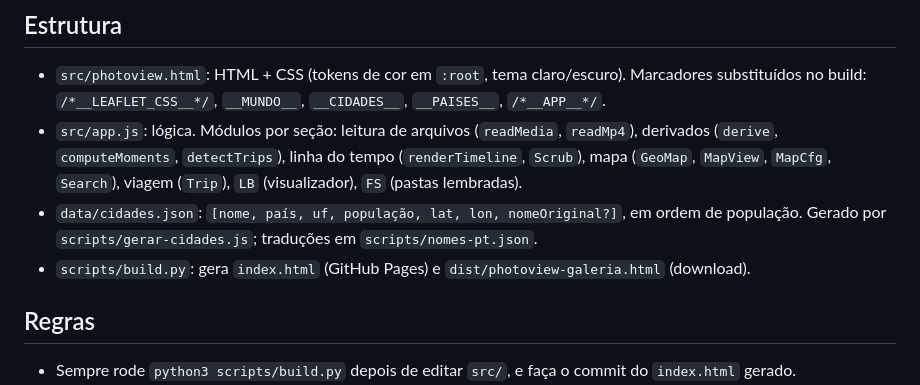
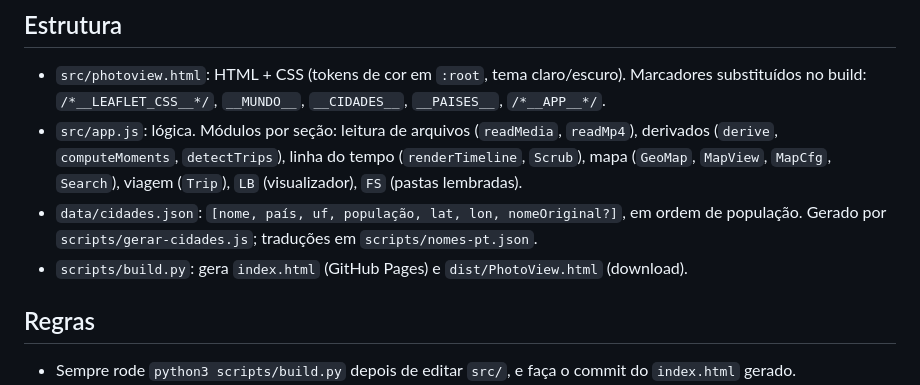
Before and after one commit to LuccaBueno/photoview, a Markdown page: CLAUDE.md, the part around the change. Drawn GitHub-style.

```diff
--- a/CLAUDE.md
+++ b/CLAUDE.md
@@ -6,7 +6,7 @@ Galeria de fotos que roda 100% no navegador. Um único arquivo HTML, sem servido
 - `src/photoview.html`: HTML + CSS (tokens de cor em `:root`, tema claro/escuro). Marcadores substituídos no build: `/*__LEAFLET_CSS__*/`, `__MUNDO__`, `__CIDADES__`, `__PAISES__`, `/*__APP__*/`.
 - `src/app.js`: lógica. Módulos por seção: leitura de arquivos (`readMedia`, `readMp4`), derivados (`derive`, `computeMoments`, `detectTrips`), linha do tempo (`renderTimeline`, `Scrub`), mapa (`GeoMap`, `MapView`, `MapCfg`, `Search`), viagem (`Trip`), `LB` (visualizador), `FS` (pastas lembradas).
 - `data/cidades.json`: `[nome, país, uf, população, lat, lon, nomeOriginal?]`, em ordem de população. Gerado por `scripts/gerar-cidades.js`; traduções em `scripts/nomes-pt.json`.
-- `scripts/build.py`: gera `index.html` (GitHub Pages) e `dist/photoview-galeria.html` (download).
+- `scripts/build.py`: gera `index.html` (GitHub Pages) e `dist/PhotoView.html` (download).
 
 ## Regras
 - Sempre rode `python3 scripts/build.py` depois de editar `src/`, e faça o commit do `index.html` gerado.
```
Also changed, not shown: README.md (+25 -9 lines), assets/tela-linha.png (added), assets/tela-viagem.png (added), 5 other files.
